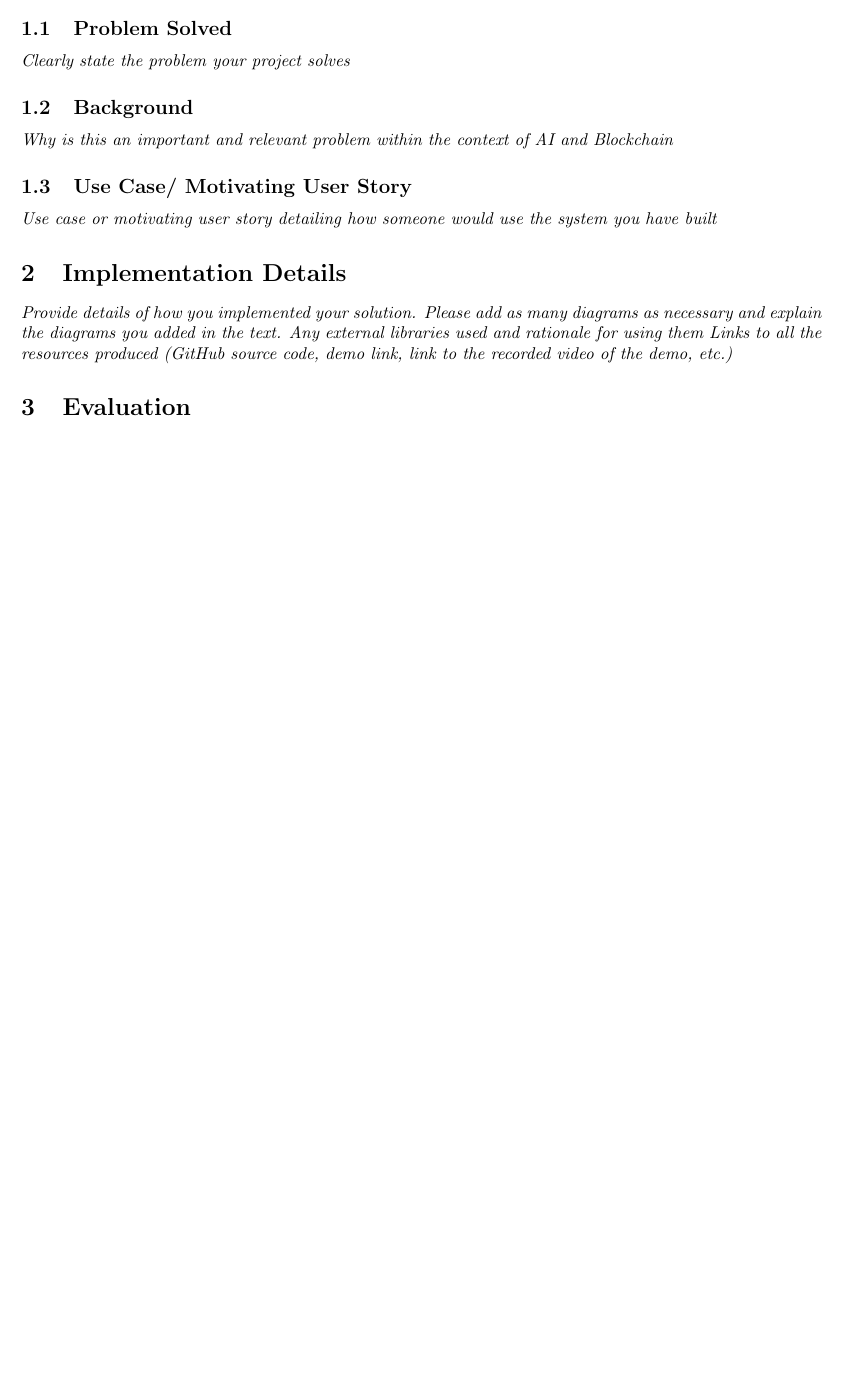
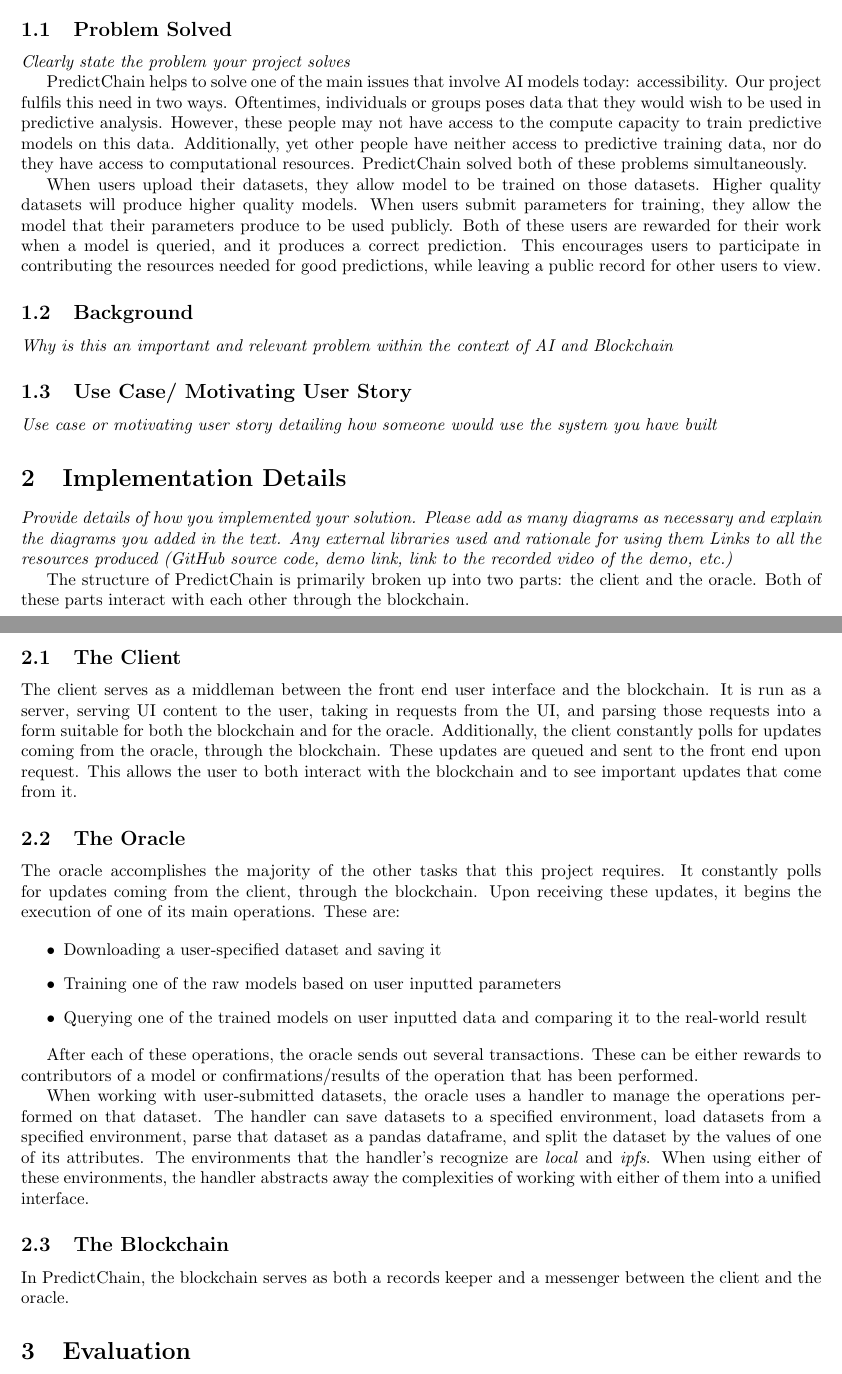
Before and after one commit to AI-and-Blockchain/S23_PredictChain, a LaTeX document (docs/finalReport/predictChainReport.tex): part of page 1 of 2 before the commit and two parts of pages 1 and 2 of 3 after it, the two joined at a grey line, cut so that both start at the same text, the shorter picture padded with empty space. Compiled offline with pdfLaTeX.

Commit message:
beginReport

```diff
--- a/docs/finalReport/predictChainReport.tex
+++ b/docs/finalReport/predictChainReport.tex
@@ -1,6 +1,7 @@
 \documentclass{article}
 \usepackage[utf8]{inputenc}
 \usepackage[margin=1in]{geometry}
+\usepackage{subfiles}
 
 \title{Predict Chain}
 \author{Matthew Pisano, Connor Patterson, William Hawkins}
@@ -17,3 +26,14 @@
+PredictChain helps to solve one of the main issues that involve AI models today: accessibility.  Our project fulfils this
+need in two ways.  Oftentimes, individuals or groups poses data that they would wish to be used in predictive analysis.
+However, these people may not have access to the compute capacity to train predictive models on this data.  Additionally,
+yet other people have neither access to predictive training data, nor do they have access to computational resources.
+PredictChain solved both of these problems simultaneously.
+
+When users upload their datasets, they allow model to be trained on those datasets.  Higher quality datasets will produce
+higher quality models.  When users submit parameters for training, they allow the model that their parameters produce to
+be used publicly.  Both of these users are rewarded for their work when a model is queried, and it produces a correct prediction.
+This encourages users to participate in contributing the resources needed for good predictions, while leaving a public
+record for other users to view.
 
 \subsection{Background}
 \emph{Why is this an important and relevant problem within the context of AI and Blockchain}
@@ -28,6 +48,42 @@ diagrams you added in the text.
 Any external libraries used and rationale for using them
 Links to all the resources produced (GitHub source code, demo link, link to the recorded video of the demo, etc.)}
 
+The structure of PredictChain is primarily broken up into two parts: the client and the oracle.  Both of these parts interact
+with each other through the blockchain.
+
+\subsection{The Client}
+
+The client serves as a middleman between the front end user interface and the
+blockchain.  It is run as a server, serving UI content to the user, taking in requests from the UI, and parsing those
+requests into a form suitable for both the blockchain and for the oracle.  Additionally, the client constantly polls
+for updates coming from the oracle, through the blockchain.  These updates are queued and sent to the front end upon request.
+This allows the user to both interact with the blockchain and to see important updates that come from it.
+
+\subsection{The Oracle}
+
+The oracle accomplishes the majority of the other tasks that this project requires.  It constantly polls for updates
+coming from the client, through the blockchain.  Upon receiving these updates, it begins the execution of one of its
+main operations.  These are:
+
+\begin{itemize}
+    \item Downloading a user-specified dataset and saving it
+    \item Training one of the raw models based on user inputted parameters
+    \item Querying one of the trained models on user inputted data and comparing it to the real-world result
+\end{itemize}
+
+After each of these operations, the oracle sends out several transactions.  These can be either rewards to contributors
+of a model or confirmations/results of the operation that has been performed.
+
+When working with user-submitted datasets, the oracle uses a handler to manage the operations performed on that dataset.
+The handler can save datasets to a specified environment, load datasets from a specified environment, parse that dataset
+as a pandas dataframe, and split the dataset by the values of one of its attributes.  The environments that the handler's
+recognize are \textit{local} and \textit{ipfs}.  When using either of these environments, the handler abstracts away the
+complexities of working with either of them into a unified interface.
+
+\subsection{The Blockchain}
+
+In PredictChain, the blockchain serves as both a records keeper and a messenger between the client and the oracle.
+
 \section{Evaluation}
 
 \emph{How do you know your solution works? What tests have you performed, and what results have you obtained?
```
Also changed, not shown: docs/finalReport/out/predictChainReport.bbl (deleted), docs/finalReport/out/predictChainReport.pdf, docs/literatureReview/out/literatureReview.bbl (deleted), docs/finalReport/predictChainReport.tex (11 more changed lines), 13 other files.
